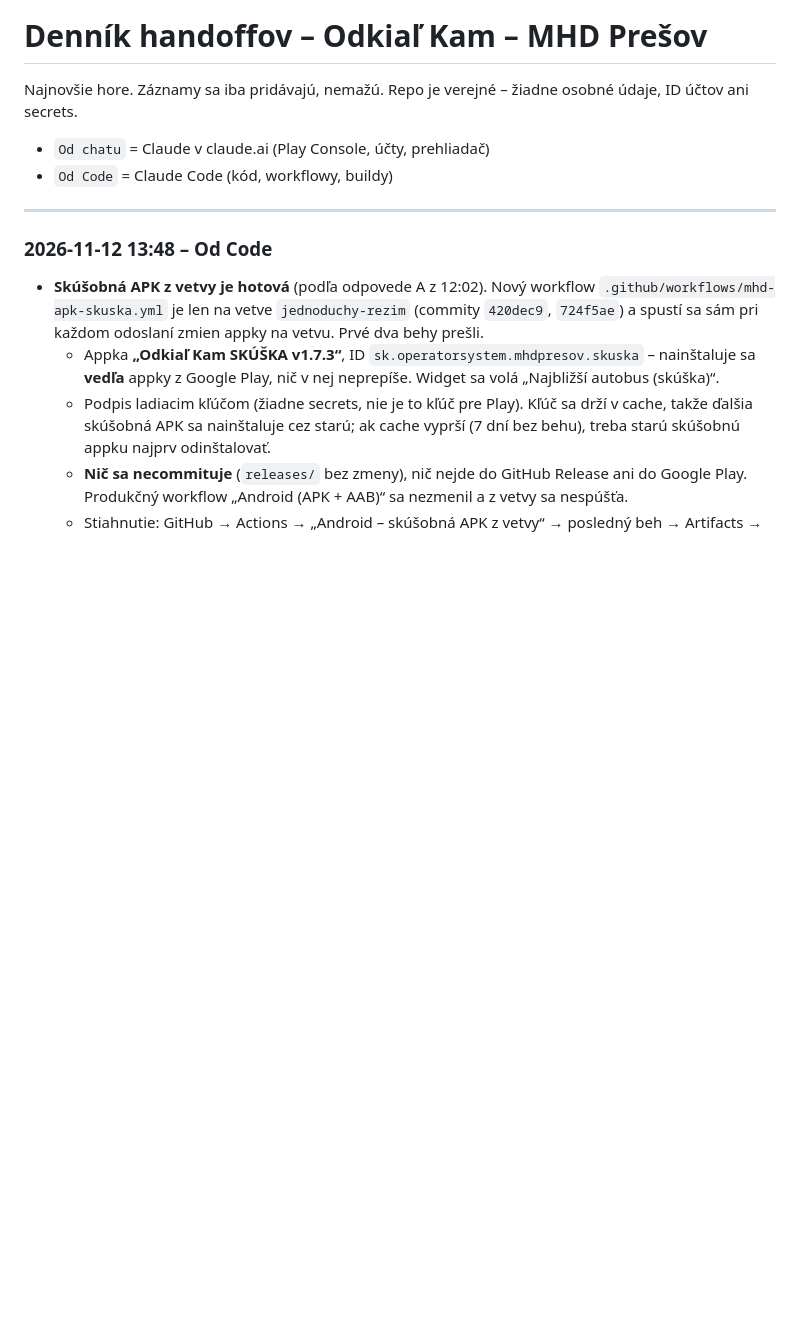
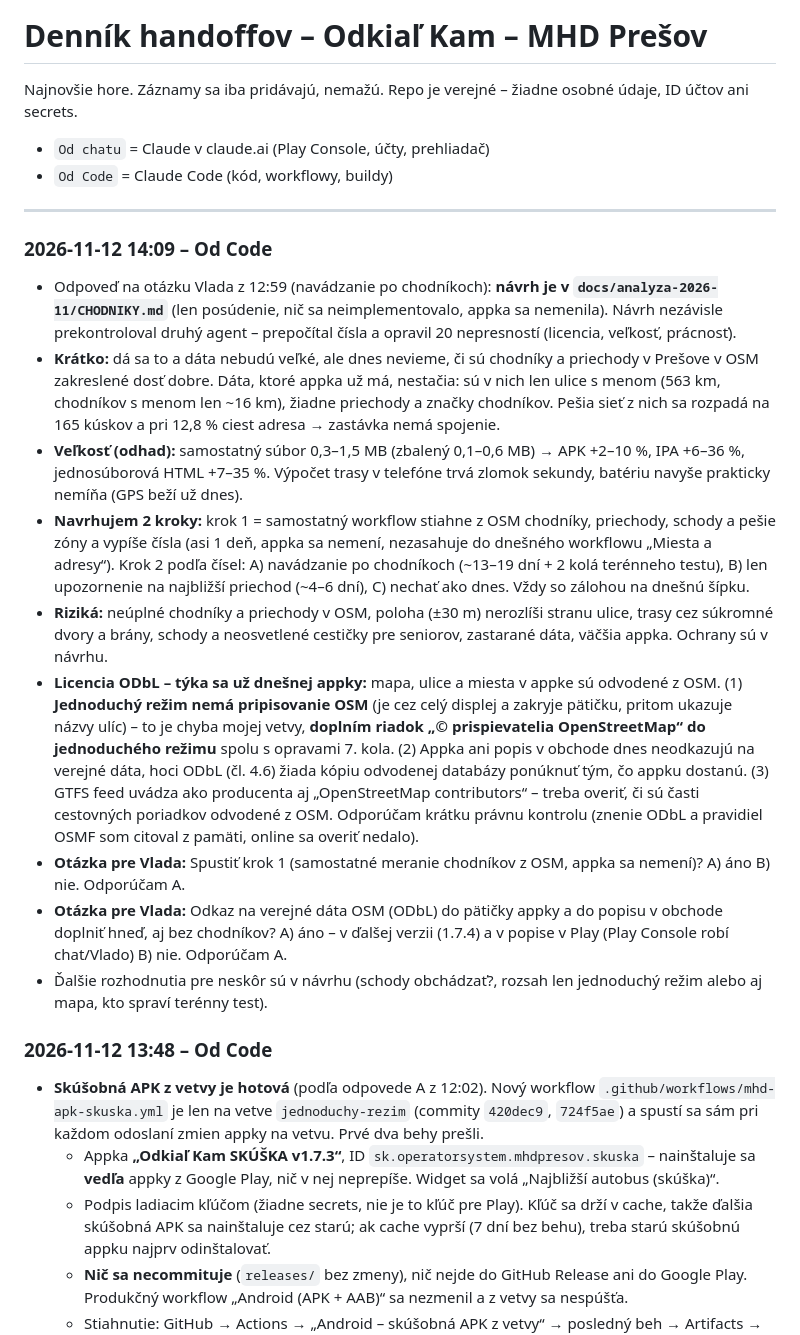
Before and after one commit to vlado-obona/mhdPO, a Markdown page: docs/handoff/LOG.md, the part around the change. Drawn GitHub-style; blank space fills up the shorter version.

Commit message:
docs: návrh navádzania po chodníkoch (OSM), zápis do denníka [skip ci]
Co-Authored-By: Claude Opus 5.5 <noreply@anthropic.com>
Claude-Session: https://claude.ai/code/session_011URYhp4YsHWL2CzPMnyWZ2

```diff
--- a/docs/handoff/LOG.md
+++ b/docs/handoff/LOG.md
@@ -5,6 +5,17 @@ Najnovšie hore. Záznamy sa iba pridávajú, nemažú. Repo je verejné – ži
 - `Od Code` = Claude Code (kód, workflowy, buildy)
 
 ---
+
+### 2026-11-12 14:09 – Od Code
+- Odpoveď na otázku Vlada z 12:59 (navádzanie po chodníkoch): **návrh je v `docs/analyza-2026-11/CHODNIKY.md`** (len posúdenie, nič sa neimplementovalo, appka sa nemenila). Návrh nezávisle prekontroloval druhý agent – prepočítal čísla a opravil 20 nepresností (licencia, veľkosť, prácnosť).
+- **Krátko:** dá sa to a dáta nebudú veľké, ale dnes nevieme, či sú chodníky a priechody v Prešove v OSM zakreslené dosť dobre. Dáta, ktoré appka už má, nestačia: sú v nich len ulice s menom (563 km, chodníkov s menom len ~16 km), žiadne priechody a značky chodníkov. Pešia sieť z nich sa rozpadá na 165 kúskov a pri 12,8 % ciest adresa → zastávka nemá spojenie.
+- **Veľkosť (odhad):** samostatný súbor 0,3–1,5 MB (zbalený 0,1–0,6 MB) → APK +2–10 %, IPA +6–36 %, jednosúborová HTML +7–35 %. Výpočet trasy v telefóne trvá zlomok sekundy, batériu navyše prakticky nemíňa (GPS beží už dnes).
+- **Navrhujem 2 kroky:** krok 1 = samostatný workflow stiahne z OSM chodníky, priechody, schody a pešie zóny a vypíše čísla (asi 1 deň, appka sa nemení, nezasahuje do dnešného workflowu „Miesta a adresy“). Krok 2 podľa čísel: A) navádzanie po chodníkoch (~13–19 dní + 2 kolá terénneho testu), B) len upozornenie na najbližší priechod (~4–6 dní), C) nechať ako dnes. Vždy so zálohou na dnešnú šípku.
+- **Riziká:** neúplné chodníky a priechody v OSM, poloha (±30 m) nerozlíši stranu ulice, trasy cez súkromné dvory a brány, schody a neosvetlené cestičky pre seniorov, zastarané dáta, väčšia appka. Ochrany sú v návrhu.
+- **Licencia ODbL – týka sa už dnešnej appky:** mapa, ulice a miesta v appke sú odvodené z OSM. (1) **Jednoduchý režim nemá pripisovanie OSM** (je cez celý displej a zakryje pätičku, pritom ukazuje názvy ulíc) – to je chyba mojej vetvy, **doplním riadok „© prispievatelia OpenStreetMap“ do jednoduchého režimu** spolu s opravami 7. kola. (2) Appka ani popis v obchode dnes neodkazujú na verejné dáta, hoci ODbL (čl. 4.6) žiada kópiu odvodenej databázy ponúknuť tým, čo appku dostanú. (3) GTFS feed uvádza ako producenta aj „OpenStreetMap contributors“ – treba overiť, či sú časti cestovných poriadkov odvodené z OSM. Odporúčam krátku právnu kontrolu (znenie ODbL a pravidiel OSMF som citoval z pamäti, online sa overiť nedalo).
+- **Otázka pre Vlada:** Spustiť krok 1 (samostatné meranie chodníkov z OSM, appka sa nemení)? A) áno B) nie. Odporúčam A.
+- **Otázka pre Vlada:** Odkaz na verejné dáta OSM (ODbL) do pätičky appky a do popisu v obchode doplniť hneď, aj bez chodníkov? A) áno – v ďalšej verzii (1.7.4) a v popise v Play (Play Console robí chat/Vlado) B) nie. Odporúčam A.
+- Ďalšie rozhodnutia pre neskôr sú v návrhu (schody obchádzať?, rozsah len jednoduchý režim alebo aj mapa, kto spraví terénny test).
 
 ### 2026-11-12 13:48 – Od Code
 - **Skúšobná APK z vetvy je hotová** (podľa odpovede A z 12:02). Nový workflow `.github/workflows/mhd-apk-skuska.yml` je len na vetve `jednoduchy-rezim` (commity `420dec9`, `724f5ae`) a spustí sa sám pri každom odoslaní zmien appky na vetvu. Prvé dva behy prešli.
```
Also changed, not shown: docs/analyza-2026-11/CHODNIKY.md (added, +128 -0 lines).
